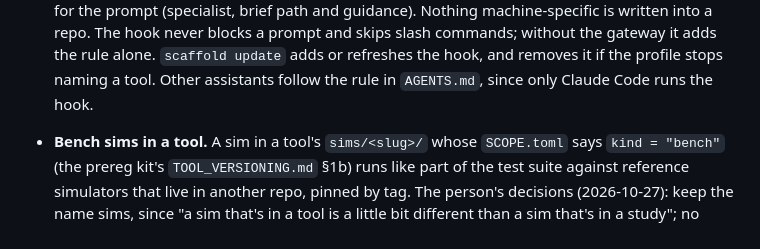
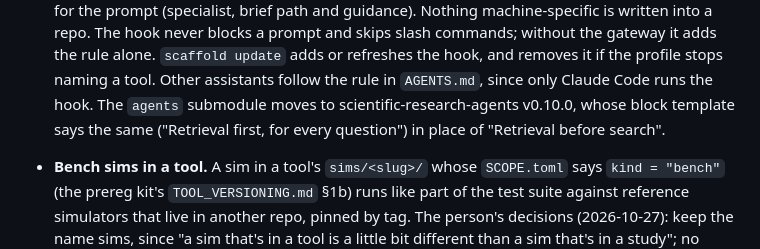
Before and after one commit to polarizetech/scientific-research-scaffold, a Markdown page: CHANGELOG.md, the part around the change. GitHub-like rendering.

Commit message:
Pin scientific-research-agents v0.10.0 (retrieval first, for every question)
Co-Authored-By: Claude Opus 5.5 <noreply@anthropic.com>

```diff
--- a/CHANGELOG.md
+++ b/CHANGELOG.md
@@ -15,6 +15,8 @@
   written into a repo. The hook never blocks a prompt and skips slash commands; without the gateway it adds
   the rule alone. `scaffold update` adds or refreshes the hook, and removes it if the profile stops naming
   a tool. Other assistants follow the rule in `AGENTS.md`, since only Claude Code runs the hook.
+  The `agents` submodule moves to scientific-research-agents v0.10.0, whose block template says the same
+  ("Retrieval first, for every question") in place of "Retrieval before search".
 
 - **Bench sims in a tool.** A sim in a tool's `sims/<slug>/` whose `SCOPE.toml` says `kind = "bench"` (the
   prereg kit's `TOOL_VERSIONING.md` §1b) runs like part of the test suite against reference simulators that
```
